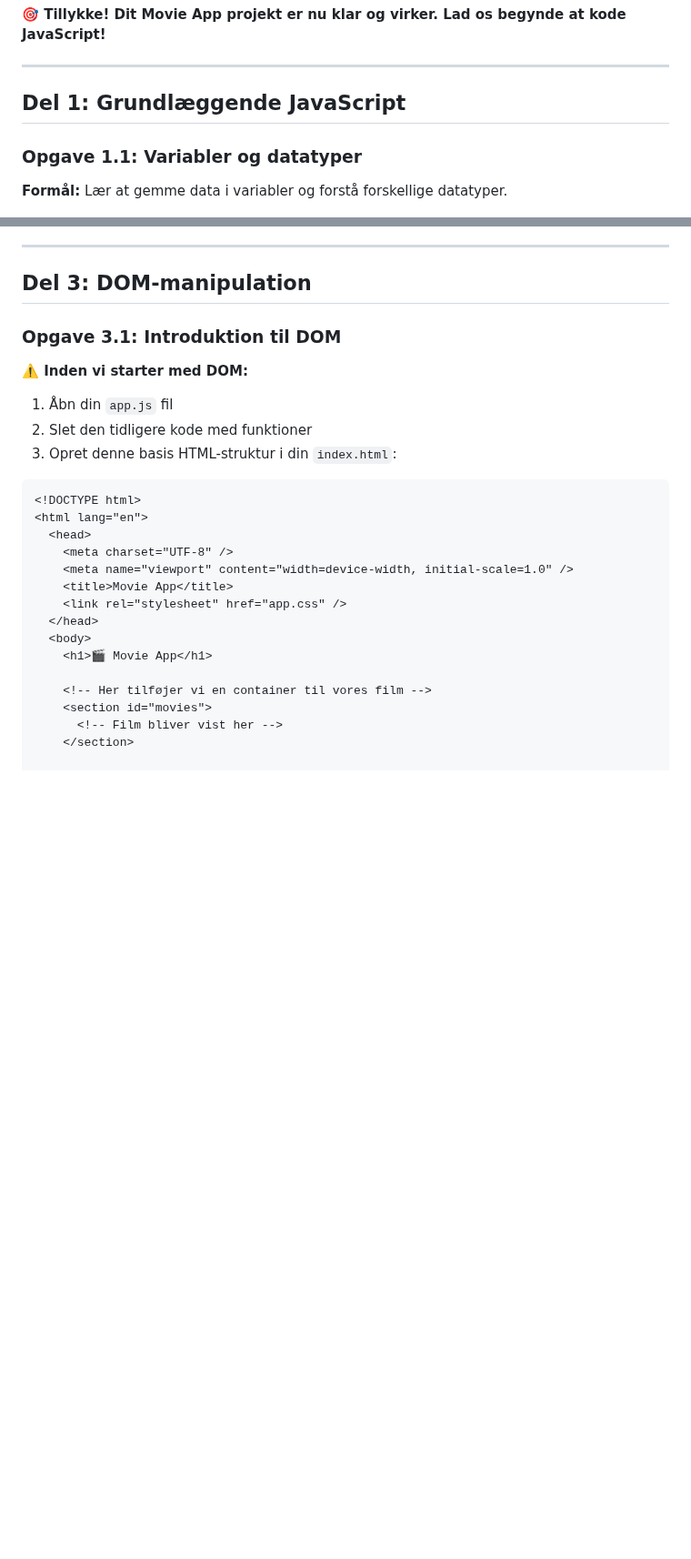
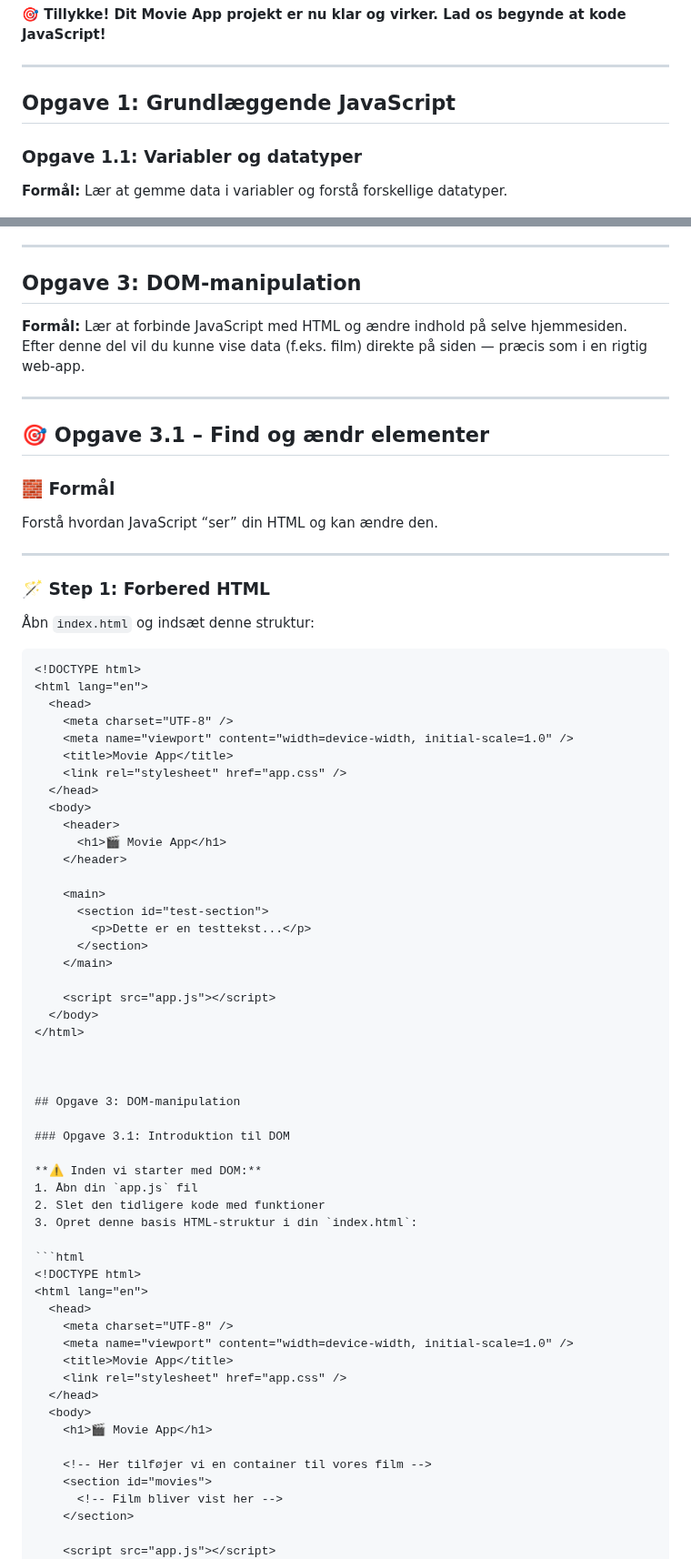
Before and after one commit to cederdorff/js-movie-app, a Markdown page: _exercises/movie-app-1.md, 2 parts joined by grey strips. Shown at 91% size. Rendered like a GitHub page; blank space fills up the shorter version.

Commit message:
exercises updated

````diff
--- a/_exercises/movie-app-1.md
+++ b/_exercises/movie-app-1.md
@@ -95,7 +95,7 @@ Nu skal vi teste at alt virker korrekt:
 
 ---
 
-## Del 1: Grundlæggende JavaScript
+## Opgave 1: Grundlæggende JavaScript
 
 ### Opgave 1.1: Variabler og datatyper
 
@@ -1603,12 +1603,56 @@ if (movie) {
 
 ---
 
-## Del 3: DOM-manipulation
+
+## Opgave 3: DOM-manipulation
+
+**Formål:** Lær at forbinde JavaScript med HTML og ændre indhold på selve hjemmesiden.
+Efter denne del vil du kunne vise data (f.eks. film) direkte på siden — præcis som i en rigtig web-app.
+
+---
+
+## 🎯 Opgave 3.1 – Find og ændr elementer
+
+### 🧱 Formål
+Forstå hvordan JavaScript “ser” din HTML og kan ændre den.
+
+---
+
+### 🪄 Step 1: Forbered HTML
+
+Åbn `index.html` og indsæt denne struktur:
+
+```html
+<!DOCTYPE html>
+<html lang="en">
+  <head>
+    <meta charset="UTF-8" />
+    <meta name="viewport" content="width=device-width, initial-scale=1.0" />
+    <title>Movie App</title>
+    <link rel="stylesheet" href="app.css" />
+  </head>
+  <body>
+    <header>
+      <h1>🎬 Movie App</h1>
+    </header>
+
+    <main>
+      <section id="test-section">
+        <p>Dette er en testtekst...</p>
+      </section>
+    </main>
+
+    <script src="app.js"></script>
+  </body>
+</html>
+
+
+
+## Opgave 3: DOM-manipulation
 
 ### Opgave 3.1: Introduktion til DOM
 
 **⚠️ Inden vi starter med DOM:**
-
 1. Åbn din `app.js` fil
 2. Slet den tidligere kode med funktioner
 3. Opret denne basis HTML-struktur i din `index.html`:
````
Also changed, not shown: other parts of _exercises/movie-app-1.md (+7 -7 lines).
